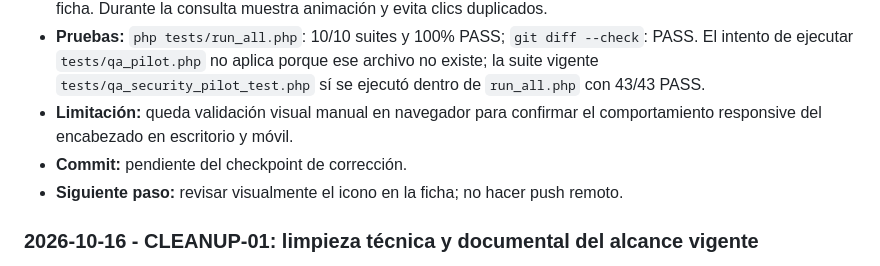
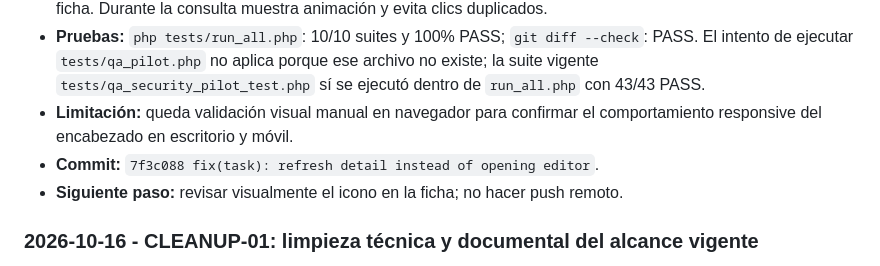
Before and after one commit to Antoinedelacraux/sistemaTareas_, a Markdown page: docs/PROGRESS.md, the part around the change. GitHub-like rendering.

```diff
--- a/docs/PROGRESS.md
+++ b/docs/PROGRESS.md
@@ -7,7 +7,7 @@
 - **Cambios:** se agregó un botón de refresco con etiqueta accesible junto al cierre del detalle; vuelve a consultar tarea, comentarios, evidencias, checklist y dependencias, actualiza también el tablero y mantiene abierta la ficha. Durante la consulta muestra animación y evita clics duplicados.
 - **Pruebas:** `php tests/run_all.php`: 10/10 suites y 100% PASS; `git diff --check`: PASS. El intento de ejecutar `tests/qa_pilot.php` no aplica porque ese archivo no existe; la suite vigente `tests/qa_security_pilot_test.php` sí se ejecutó dentro de `run_all.php` con 43/43 PASS.
 - **Limitación:** queda validación visual manual en navegador para confirmar el comportamiento responsive del encabezado en escritorio y móvil.
-- **Commit:** pendiente del checkpoint de corrección.
+- **Commit:** `7f3c088 fix(task): refresh detail instead of opening editor`.
 - **Siguiente paso:** revisar visualmente el icono en la ficha; no hacer push remoto.
 
 ### 2026-10-16 - CLEANUP-01: limpieza técnica y documental del alcance vigente
```
Also changed, not shown: docs/SESSION_HANDOFF.md (+1 -1 lines).
